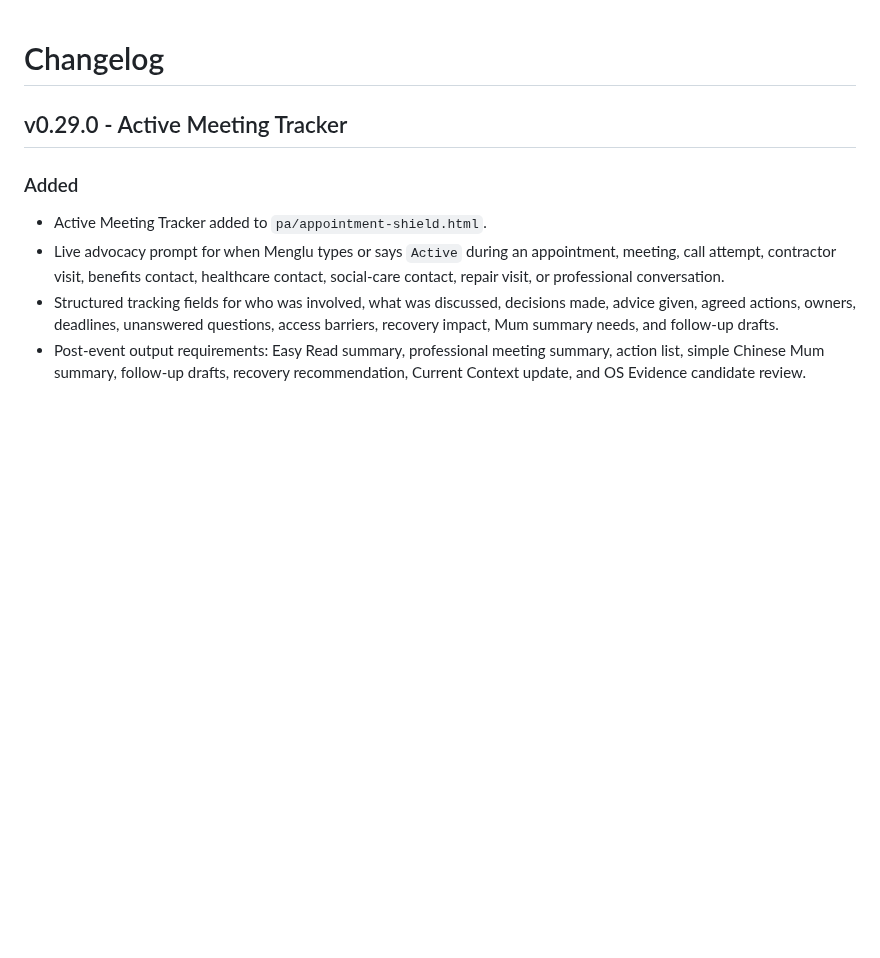
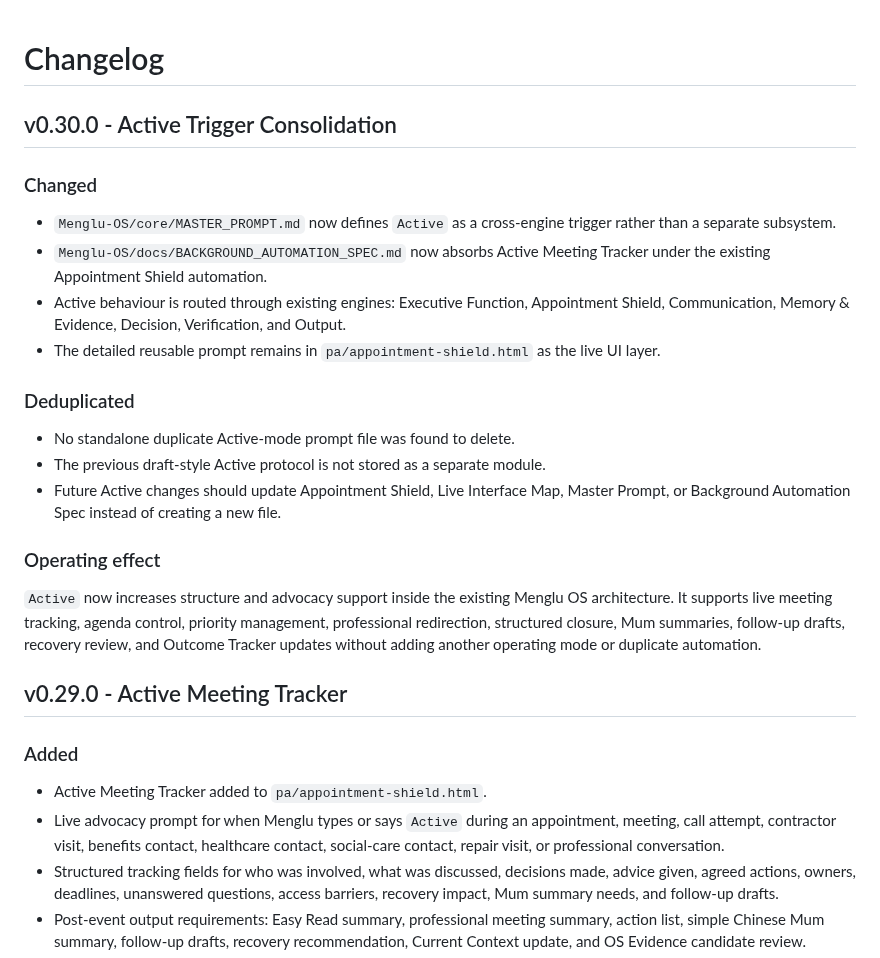
Before and after one commit to mengluliu90-dot/mellow-navigator, a Markdown page: Menglu-OS/CHANGELOG.md, the part around the change. GitHub-like rendering; blank space fills up the shorter version.

Commit message:
Record Active trigger consolidation

```diff
--- a/Menglu-OS/CHANGELOG.md
+++ b/Menglu-OS/CHANGELOG.md
@@ -1,4 +1,23 @@
 # Changelog
+
+## v0.30.0 - Active Trigger Consolidation
+
+### Changed
+
+- `Menglu-OS/core/MASTER_PROMPT.md` now defines `Active` as a cross-engine trigger rather than a separate subsystem.
+- `Menglu-OS/docs/BACKGROUND_AUTOMATION_SPEC.md` now absorbs Active Meeting Tracker under the existing Appointment Shield automation.
+- Active behaviour is routed through existing engines: Executive Function, Appointment Shield, Communication, Memory & Evidence, Decision, Verification, and Output.
+- The detailed reusable prompt remains in `pa/appointment-shield.html` as the live UI layer.
+
+### Deduplicated
+
+- No standalone duplicate Active-mode prompt file was found to delete.
+- The previous draft-style Active protocol is not stored as a separate module.
+- Future Active changes should update Appointment Shield, Live Interface Map, Master Prompt, or Background Automation Spec instead of creating a new file.
+
+### Operating effect
+
+`Active` now increases structure and advocacy support inside the existing Menglu OS architecture. It supports live meeting tracking, agenda control, priority management, professional redirection, structured closure, Mum summaries, follow-up drafts, recovery review, and Outcome Tracker updates without adding another operating mode or duplicate automation.
 
 ## v0.29.0 - Active Meeting Tracker
 
```
